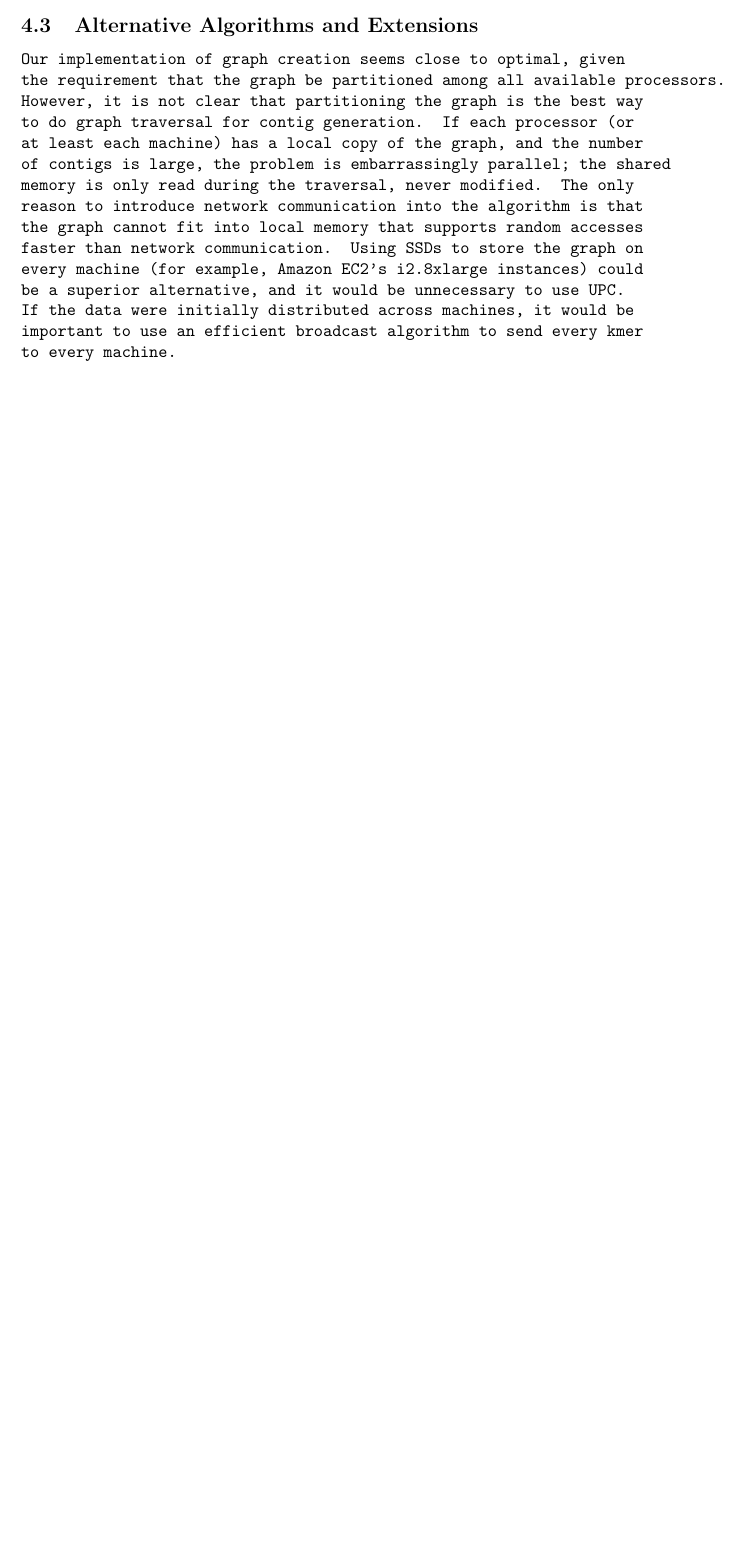
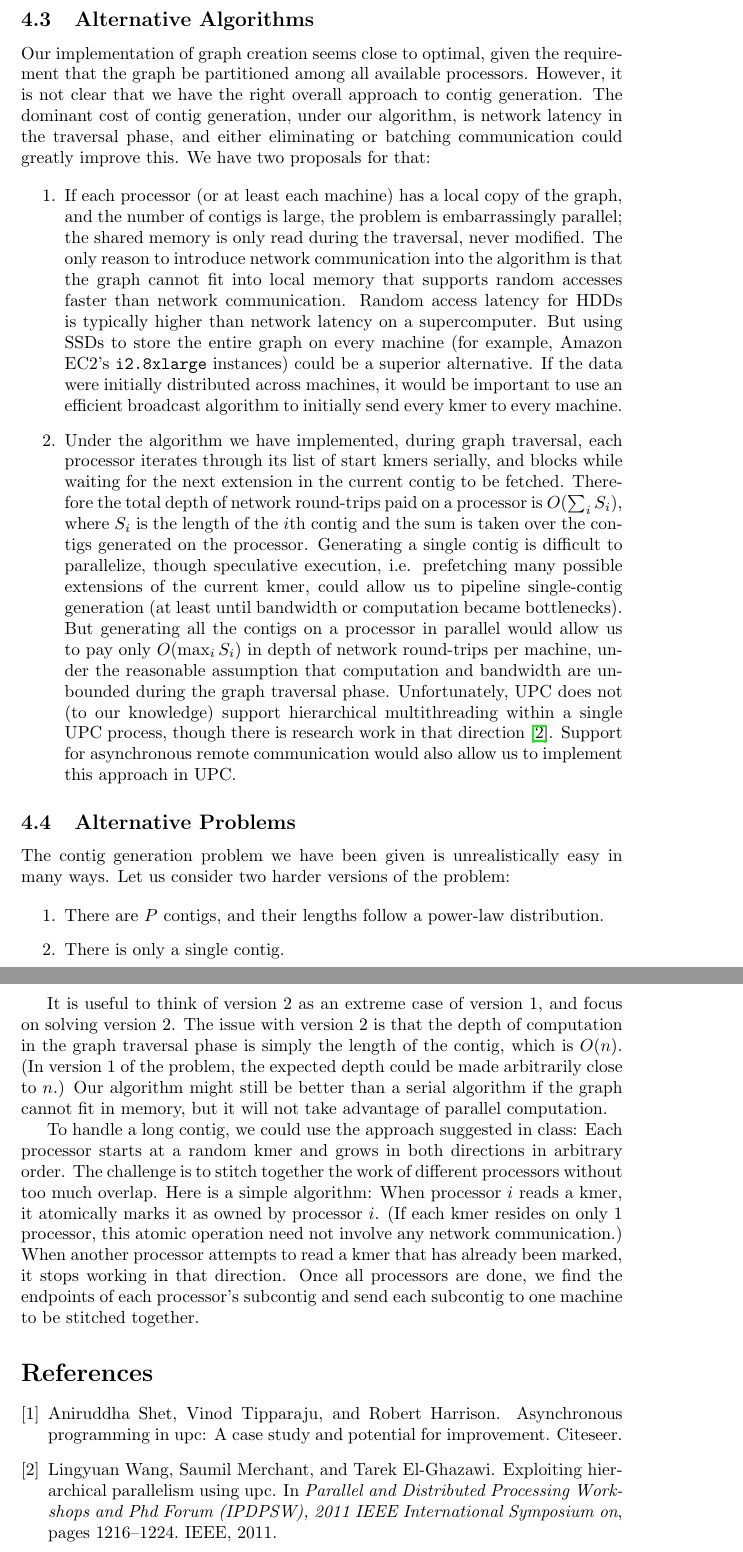
Before and after one commit to henryem/cs267-hw3, a LaTeX document (report/report.tex): part of page 5 of 5 before the commit and two parts of pages 5 and 6 of 6 after it, the two joined at a grey line, cut so that both start at the same text, the shorter picture padded with empty space. Compiled offline with pdfLaTeX.

Commit message:
Finish discussion of alternative algorithms and problems.

```diff
--- a/report/report.tex
+++ b/report/report.tex
@@ -87,6 +87,14 @@
   author={Shet, Aniruddha and Tipparaju, Vinod and Harrison, Robert},
   organization={Citeseer}
 }
+@inproceedings{wang2011exploiting,
+  title={Exploiting Hierarchical Parallelism Using UPC},
+  author={Wang, Lingyuan and Merchant, Saumil and El-Ghazawi, Tarek},
+  booktitle={Parallel and Distributed Processing Workshops and Phd Forum (IPDPSW), 2011 IEEE International Symposium on},
+  pages={1216--1224},
+  year={2011},
+  organization={IEEE}
+}
 \end{filecontents}
 
 \begin{document}
@@ -188,12 +196,27 @@ Some of these issues will be less painful if we use UPC a second time.  Many of
 \subsection{Implementation on Alternative Frameworks}
 The hash-based shuffle described above would be easy to implement in MPI; it would probably look more natural. %FIXME
 
-\subsection{Alternative Algorithms and Extensions}
-Our implementation of graph creation seems close to optimal, given the requirement that the graph be partitioned among all available processors.  However, it is not clear that partitioning the graph is the best way to do graph traversal for contig generation.  If each processor (or at least each machine) has a local copy of the graph, and the number of contigs is large, the problem is embarrassingly parallel; the shared memory is only read during the traversal, never modified.  The only reason to introduce network communication into the algorithm is that the graph cannot fit into local memory that supports random accesses faster than network communication.  Using SSDs to store the graph on every machine (for example, Amazon EC2's \texttt{i2.8xlarge} instances) could be a superior alternative, and it would be unnecessary to use UPC.  If the data were initially distributed across machines, it would be important to use an efficient broadcast algorithm to send every kmer to every machine.
+\subsection{Alternative Algorithms}
+Our implementation of graph creation seems close to optimal, given the requirement that the graph be partitioned among all available processors.  However, it is not clear that we have the right overall approach to contig generation.  The dominant cost of contig generation, under our algorithm, is network latency in the traversal phase, and either eliminating or batching communication could greatly improve this.  We have two proposals for that:
 
-%FIXME: Talk about how the algorithm is like the distributed BFS algorithm.  If contigs were very long we'd have to use the traversal-stitching approach mentioned in lecture.
+\begin{enumerate}
+  \item If each processor (or at least each machine) has a local copy of the graph, and the number of contigs is large, the problem is embarrassingly parallel; the shared memory is only read during the traversal, never modified.  The only reason to introduce network communication into the algorithm is that the graph cannot fit into local memory that supports random accesses faster than network communication.  Random access latency for HDDs is typically higher than network latency on a supercomputer.  But using SSDs to store the entire graph on every machine (for example, Amazon EC2's \texttt{i2.8xlarge} instances) could be a superior alternative.  If the data were initially distributed across machines, it would be important to use an efficient broadcast algorithm to initially send every kmer to every machine.
+  \item Under the algorithm we have implemented, during graph traversal, each processor iterates through its list of start kmers serially, and blocks while waiting for the next extension in the current contig to be fetched.  Therefore the total depth of network round-trips paid on a processor is $O(\sum_i S_i)$, where $S_i$ is the length of the $i$th contig and the sum is taken over the contigs generated on the processor.  Generating a single contig is difficult to parallelize, though speculative execution, i.e. prefetching many possible extensions of the current kmer, could allow us to pipeline single-contig generation (at least until bandwidth or computation became bottlenecks).  But generating all the contigs on a processor in parallel would allow us to pay only $O(\max_i S_i)$ in depth of network round-trips per machine, under the reasonable assumption that computation and bandwidth are unbounded during the graph traversal phase.  Unfortunately, UPC does not (to our knowledge) support hierarchical multithreading within a single UPC process, though there is research work in that direction \cite{wang2011exploiting}.  Support for asynchronous remote communication would also allow us to implement this approach in UPC.
+\end{enumerate}
 
-%\bibliographystyle{plain}
-%\bibliography{\jobname}
+\subsection{Alternative Problems}
+The contig generation problem we have been given is unrealistically easy in many ways.  Let us consider two harder versions of the problem:
+
+\begin{enumerate}
+  \item There are $P$ contigs, and their lengths follow a power-law distribution.
+  \item There is only a single contig.
+\end{enumerate}
+
+It is useful to think of version 2 as an extreme case of version 1, and focus on solving version 2.  The issue with version 2 is that the depth of computation in the graph traversal phase is simply the length of the contig, which is $O(n)$.  (In version 1 of the problem, the expected depth could be made arbitrarily close to $n$.)  Our algorithm might still be better than a serial algorithm if the graph cannot fit in memory, but it will not take advantage of parallel computation.
+
+To handle a long contig, we could use the approach suggested in class: Each processor starts at a random kmer and grows in both directions in arbitrary order.  The challenge is to stitch together the work of different processors without too much overlap.  Here is a simple algorithm: When processor $i$ reads a kmer, it atomically marks it as owned by processor $i$.  (If each kmer resides on only 1 processor, this atomic operation need not involve any network communication.)  When another processor attempts to read a kmer that has already been marked, it stops working in that direction.  Once all processors are done, we find the endpoints of each processor's subcontig and send each subcontig to one machine to be stitched together.
+
+\bibliographystyle{plain}
+\bibliography{\jobname}
 
 \end{document}
```
Also changed, not shown: report/report.tex (8 more changed lines).
